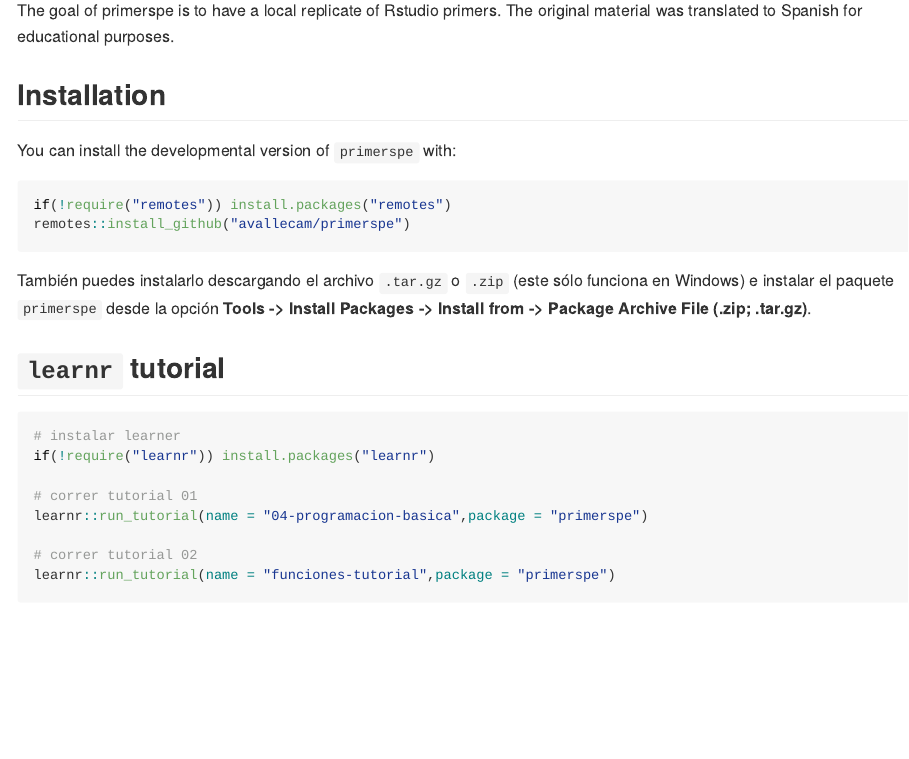
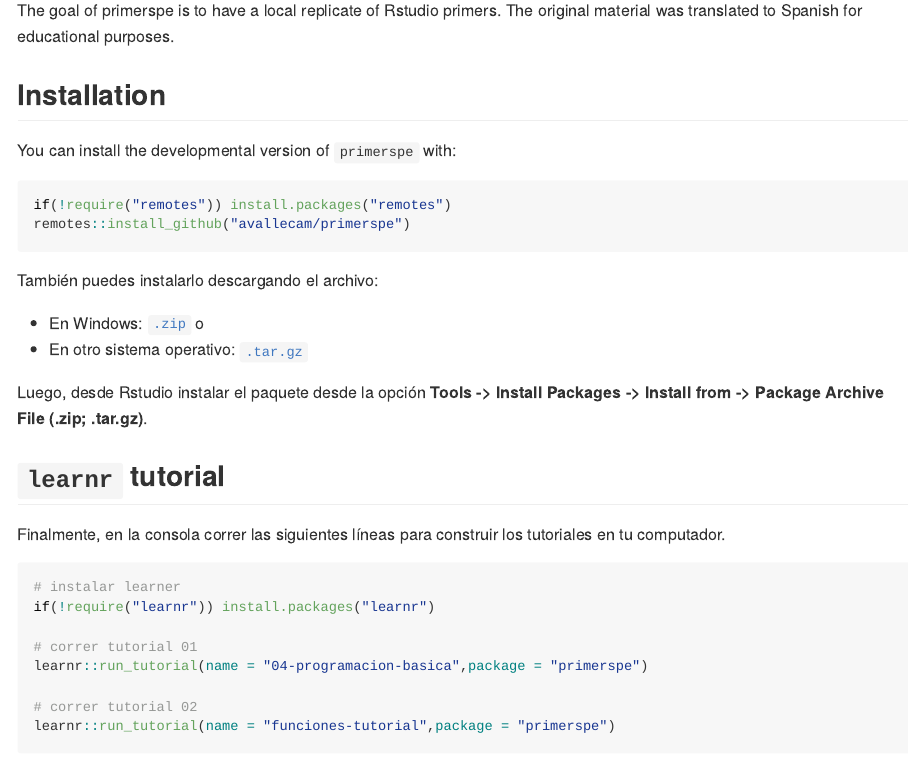
Before and after one commit to avallecam/primerspe, an R Markdown document (README.Rmd): the page in a window 1100 px wide, from 110 px down. The pictures show the output file README.md that the author committed with the source, drawn offline in the style of GitHub; badge pictures from the web are left out.

Commit message:
add zip and tar links to readme

````diff
--- a/README.Rmd
+++ b/README.Rmd
@@ -33,9 +33,16 @@
 remotes::install_github("avallecam/primerspe")
 ```
 
-También puedes instalarlo descargando el archivo `.tar.gz` o `.zip` (este sólo funciona en Windows) e instalar el paquete `primerspe` desde la opción __Tools -> Install Packages -> Install from -> Package Archive File (.zip; .tar.gz)__.
+También puedes instalarlo descargando el archivo:
+
+- En Windows: [`.zip`](https://github.com/avallecam/primerspe/raw/main/primerspe_0.0.0.9000.zip) o
+- En otro sistema operativo: [`.tar.gz`](https://github.com/avallecam/primerspe/raw/main/primerspe_0.0.0.9000.tar.gz)
+
+Luego, desde Rstudio instalar el paquete desde la opción __Tools -> Install Packages -> Install from -> Package Archive File (.zip; .tar.gz)__.
 
 ## `learnr` tutorial
+
+Finalmente, en la consola correr las siguientes líneas para construir los tutoriales en tu computador.
 
 ```{r example, eval=FALSE,echo=TRUE}
 # instalar learner
````
Also changed, not shown: README.md.
